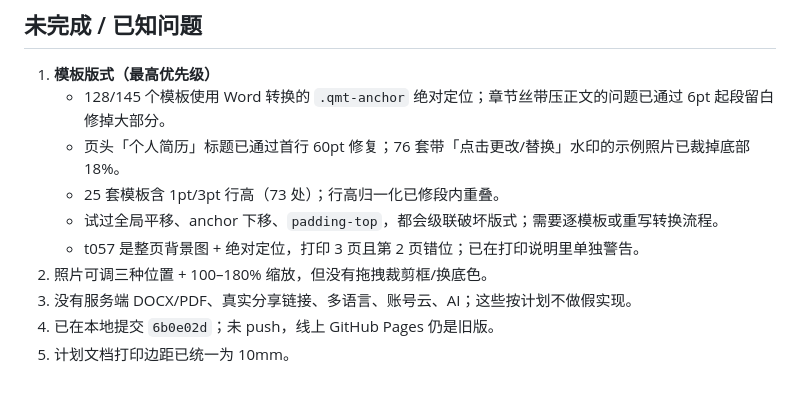
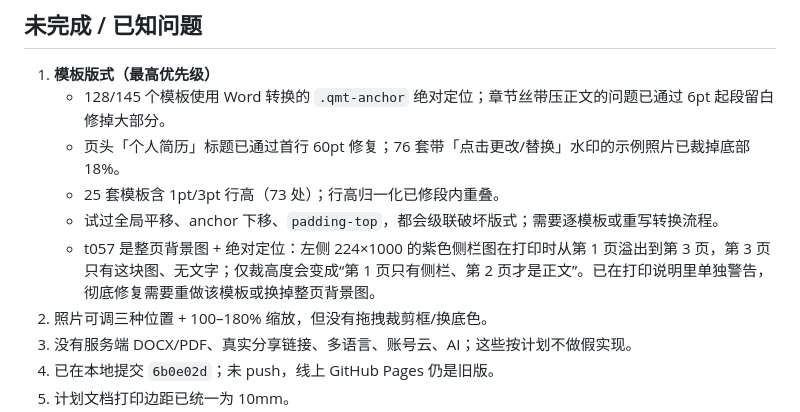
Before and after one commit to hzhuan717/resume-templates, a Markdown page: 执行进度.md, the part around the change. Drawn GitHub-style; blank space fills up the shorter version.

Commit message:
记录 t057 整页背景图打印问题定位

```diff
--- a/执行进度.md
+++ b/执行进度.md
@@ -44,7 +44,7 @@
    - 页头「个人简历」标题已通过首行 60pt 修复；76 套带「点击更改/替换」水印的示例照片已裁掉底部 18%。
    - 25 套模板含 1pt/3pt 行高（73 处）；行高归一化已修段内重叠。
    - 试过全局平移、anchor 下移、`padding-top`，都会级联破坏版式；需要逐模板或重写转换流程。
-   - t057 是整页背景图 + 绝对定位，打印 3 页且第 2 页错位；已在打印说明里单独警告。
+   - t057 是整页背景图 + 绝对定位：左侧 224×1000 的紫色侧栏图在打印时从第 1 页溢出到第 3 页，第 3 页只有这块图、无文字；仅裁高度会变成“第 1 页只有侧栏、第 2 页才是正文”。已在打印说明里单独警告，彻底修复需要重做该模板或换掉整页背景图。
 2. 照片可调三种位置 + 100–180% 缩放，但没有拖拽裁剪框/换底色。
 3. 没有服务端 DOCX/PDF、真实分享链接、多语言、账号云、AI；这些按计划不做假实现。
 4. 已在本地提交 `6b0e02d`；未 push，线上 GitHub Pages 仍是旧版。
```
